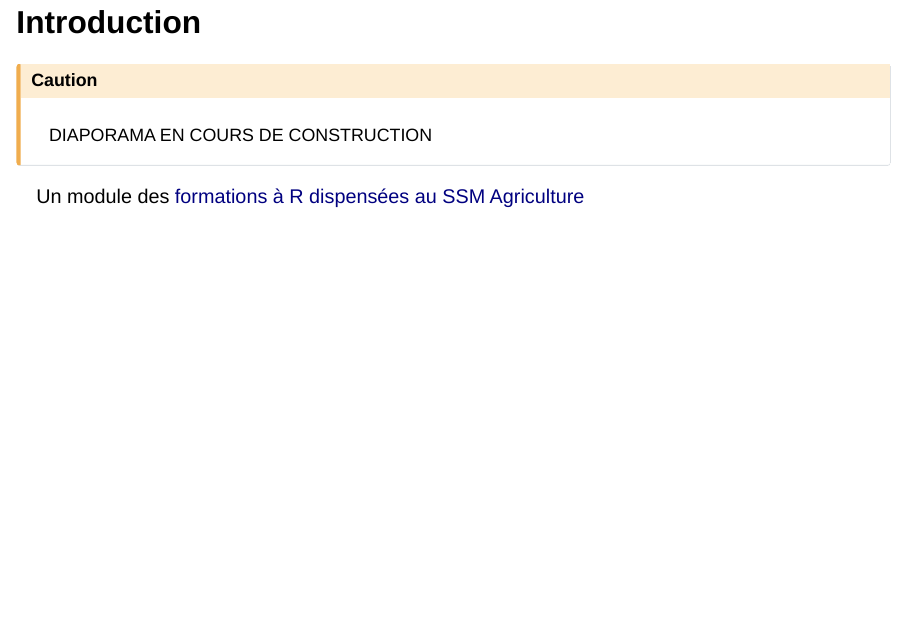
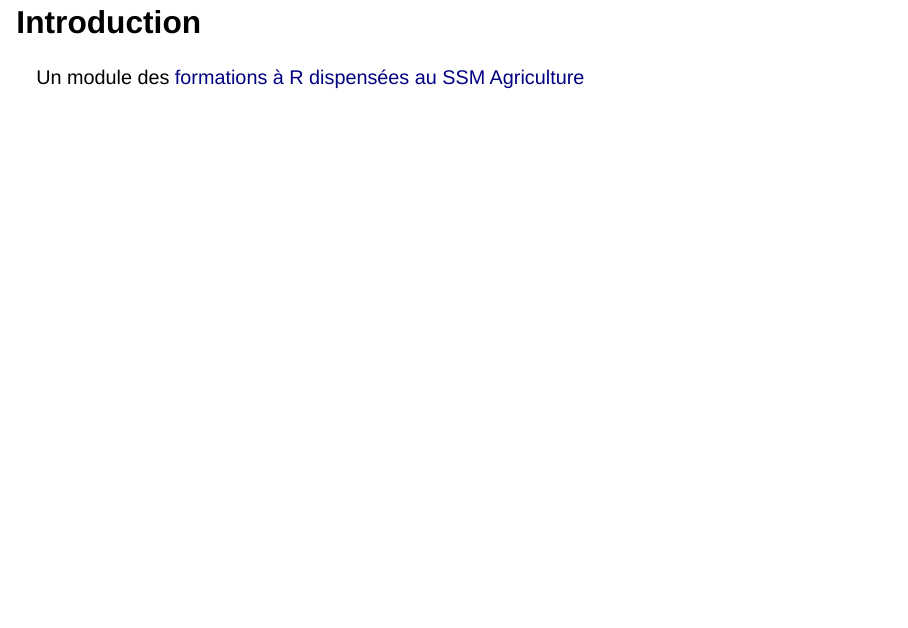
Before and after one commit to SSM-Agriculture/Formation-R-perf-03-quarto, a Quarto document (formation_quarto.qmd): page 3 of 61. Rendered offline with R 4.5, knitr and Pandoc in place of Quarto, with nearby package versions; drawn as Slidy slides in place of the format the file asks for; some code elsewhere in the file could not run offline; common packages that the code uses without loading them are loaded.

Commit message:
doc: suppression encadré pour module en construction - close #2

```diff
--- a/formation_quarto.qmd
+++ b/formation_quarto.qmd
@@ -61,11 +61,6 @@ nocite: |
 
 
 # Introduction
-
-
-::: callout-caution
-DIAPORAMA EN COURS DE CONSTRUCTION
-:::
 
 Un module des [formations à R dispensées au SSM Agriculture](https://ssm-agriculture.github.io/site-formations-R/)
 
```
